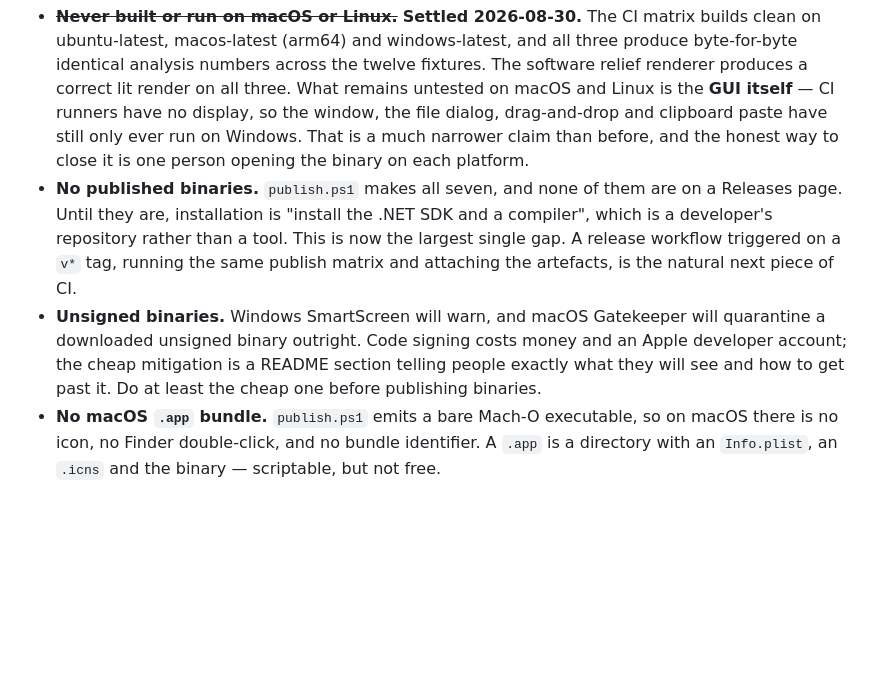
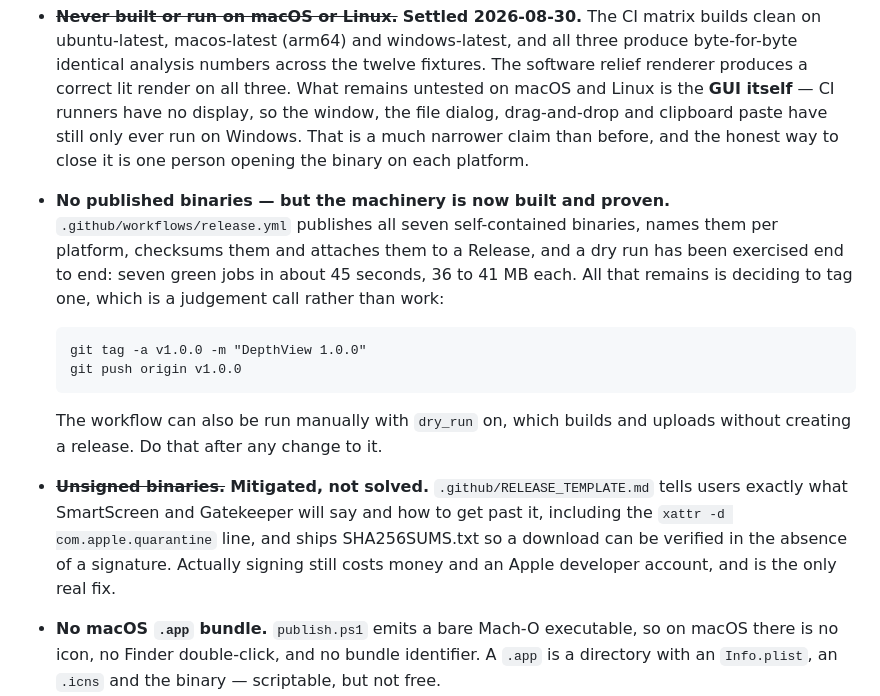
Before and after one commit to LeeGillie/DepthView, a Markdown page: TODO.md, the part around the change. Drawn GitHub-style; blank space fills up the shorter version.

Commit message:
Record the release workflow in README and TODO
Dry run built all seven targets in about 45 seconds, 36 to 41 MB each, with the linux-x64 smoke test passing. Publishing is now a decision rather than work.

```diff
--- a/TODO.md
+++ b/TODO.md
@@ -147,15 +147,22 @@ repository would find absent, ordered by how much each one costs the project's c
   drag-and-drop and clipboard paste have still only ever run on Windows. That is a much
   narrower claim than before, and the honest way to close it is one person opening the
   binary on each platform.
-- **No published binaries.** `publish.ps1` makes all seven, and none of them are on a
-  Releases page. Until they are, installation is "install the .NET SDK and a compiler",
-  which is a developer's repository rather than a tool. This is now the largest single gap.
-  A release workflow triggered on a `v*` tag, running the same publish matrix and attaching
-  the artefacts, is the natural next piece of CI.
-- **Unsigned binaries.** Windows SmartScreen will warn, and macOS Gatekeeper will quarantine
-  a downloaded unsigned binary outright. Code signing costs money and an Apple developer
-  account; the cheap mitigation is a README section telling people exactly what they will
-  see and how to get past it. Do at least the cheap one before publishing binaries.
+- **No published binaries — but the machinery is now built and proven.**
+  `.github/workflows/release.yml` publishes all seven self-contained binaries, names them
+  per platform, checksums them and attaches them to a Release, and a dry run has been
+  exercised end to end: seven green jobs in about 45 seconds, 36 to 41 MB each. All that
+  remains is deciding to tag one, which is a judgement call rather than work:
+
+      git tag -a v1.0.0 -m "DepthView 1.0.0"
+      git push origin v1.0.0
+
+  The workflow can also be run manually with `dry_run` on, which builds and uploads without
+  creating a release. Do that after any change to it.
+- ~~**Unsigned binaries.**~~ **Mitigated, not solved.** `.github/RELEASE_TEMPLATE.md` tells
+  users exactly what SmartScreen and Gatekeeper will say and how to get past it, including
+  the `xattr -d com.apple.quarantine` line, and ships SHA256SUMS.txt so a download can be
+  verified in the absence of a signature. Actually signing still costs money and an Apple
+  developer account, and is the only real fix.
 - **No macOS `.app` bundle.** `publish.ps1` emits a bare Mach-O executable, so on macOS
   there is no icon, no Finder double-click, and no bundle identifier. A `.app` is a
   directory with an `Info.plist`, an `.icns` and the binary — scriptable, but not free.
```
Also changed, not shown: README.md (+18 -0 lines).
